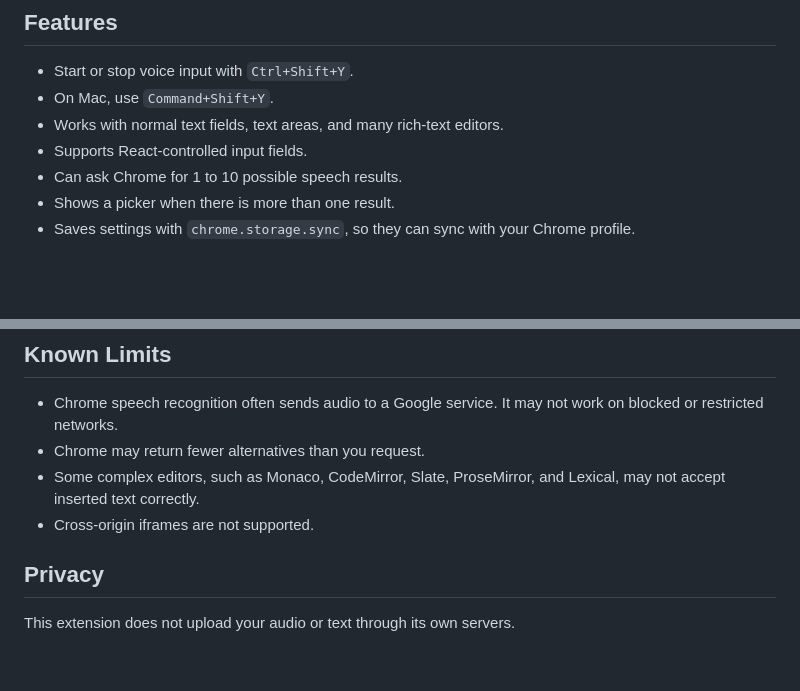
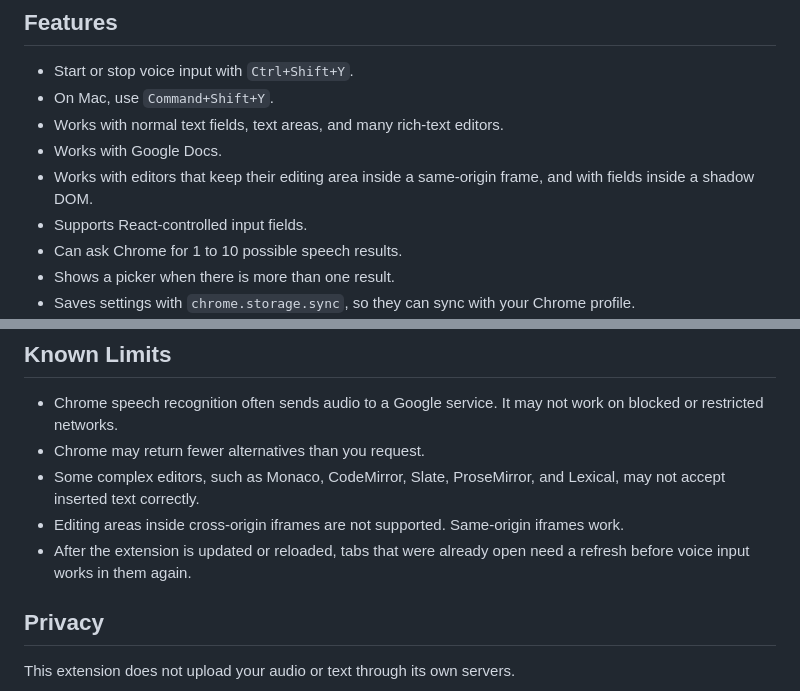
Before and after one commit to yhchiu/VoiceInput, a Markdown page: README.md, 2 parts joined by grey strips. Rendered like a GitHub page; blank space fills up the shorter version.

Commit message:
docs: record Google Docs and frame editor support
The known limits still said nothing about Google Docs and flatly ruled
out iframes, which no longer matches what the extension does.

- List Google Docs, same-origin frame editors, and shadow DOM fields
  among the supported targets. Google Docs is the one verified against
  the live editor; the others share the same resolved code path.
- Narrow the iframe limit to cross-origin frames, since same-origin ones
  now work.
- Note that open tabs need a refresh after the extension updates. This
  is not specific to Google Docs, and it is easy to mistake for the
  extension being broken, because an orphaned content script cannot
  reach the background at all.

```diff
--- a/README.md
+++ b/README.md
@@ -11,6 +11,8 @@ It uses the browser Web Speech API. When Chrome returns more than one possible r
 - Start or stop voice input with `Ctrl+Shift+Y`.
 - On Mac, use `Command+Shift+Y`.
 - Works with normal text fields, text areas, and many rich-text editors.
+- Works with Google Docs.
+- Works with editors that keep their editing area inside a same-origin frame, and with fields inside a shadow DOM.
 - Supports React-controlled input fields.
 - Can ask Chrome for 1 to 10 possible speech results.
 - Shows a picker when there is more than one result.
@@ -103,7 +105,8 @@ To change the keyboard shortcut, open `chrome://extensions/shortcuts`.
 - Chrome speech recognition often sends audio to a Google service. It may not work on blocked or restricted networks.
 - Chrome may return fewer alternatives than you request.
 - Some complex editors, such as Monaco, CodeMirror, Slate, ProseMirror, and Lexical, may not accept inserted text correctly.
-- Cross-origin iframes are not supported.
+- Editing areas inside cross-origin iframes are not supported. Same-origin iframes work.
+- After the extension is updated or reloaded, tabs that were already open need a refresh before voice input works in them again.
 
 ## Privacy
 
```
